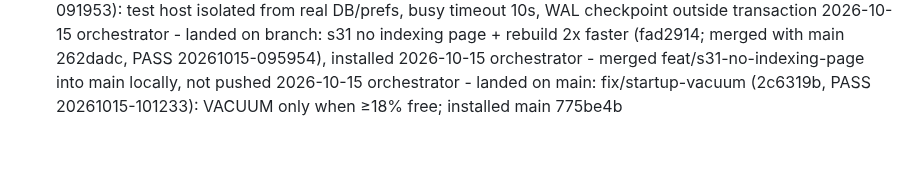
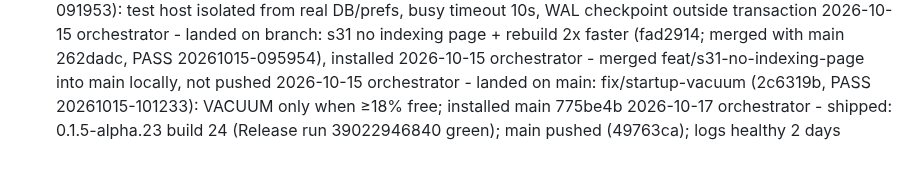
Before and after one commit to merlinkraemer/prunr, a Markdown page: docs/journal.md, the part around the change. Drawn GitHub-style.

```diff
--- a/docs/journal.md
+++ b/docs/journal.md
@@ -93,3 +93,4 @@
 2026-10-15 orchestrator - landed on branch: s31 no indexing page + rebuild 2x faster (fad2914; merged with main 262dadc, PASS 20261015-095954), installed
 2026-10-15 orchestrator - merged feat/s31-no-indexing-page into main locally, not pushed
 2026-10-15 orchestrator - landed on main: fix/startup-vacuum (2c6319b, PASS 20261015-101233): VACUUM only when ≥18% free; installed main 775be4b
+2026-10-17 orchestrator - shipped: 0.1.5-alpha.23 build 24 (Release run 39022946840 green); main pushed (49763ca); logs healthy 2 days
```
Also changed, not shown: docs/STATE.md (+1 -1 lines).
